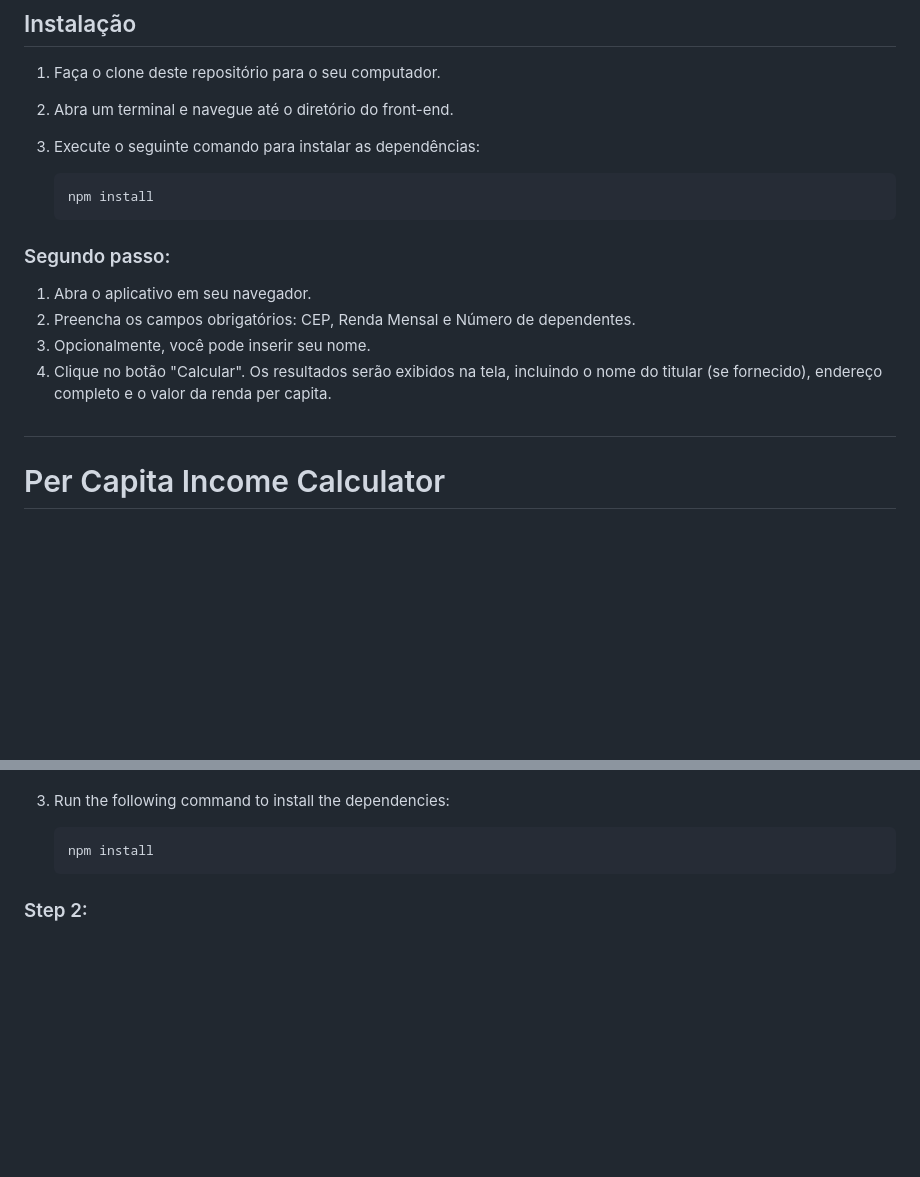
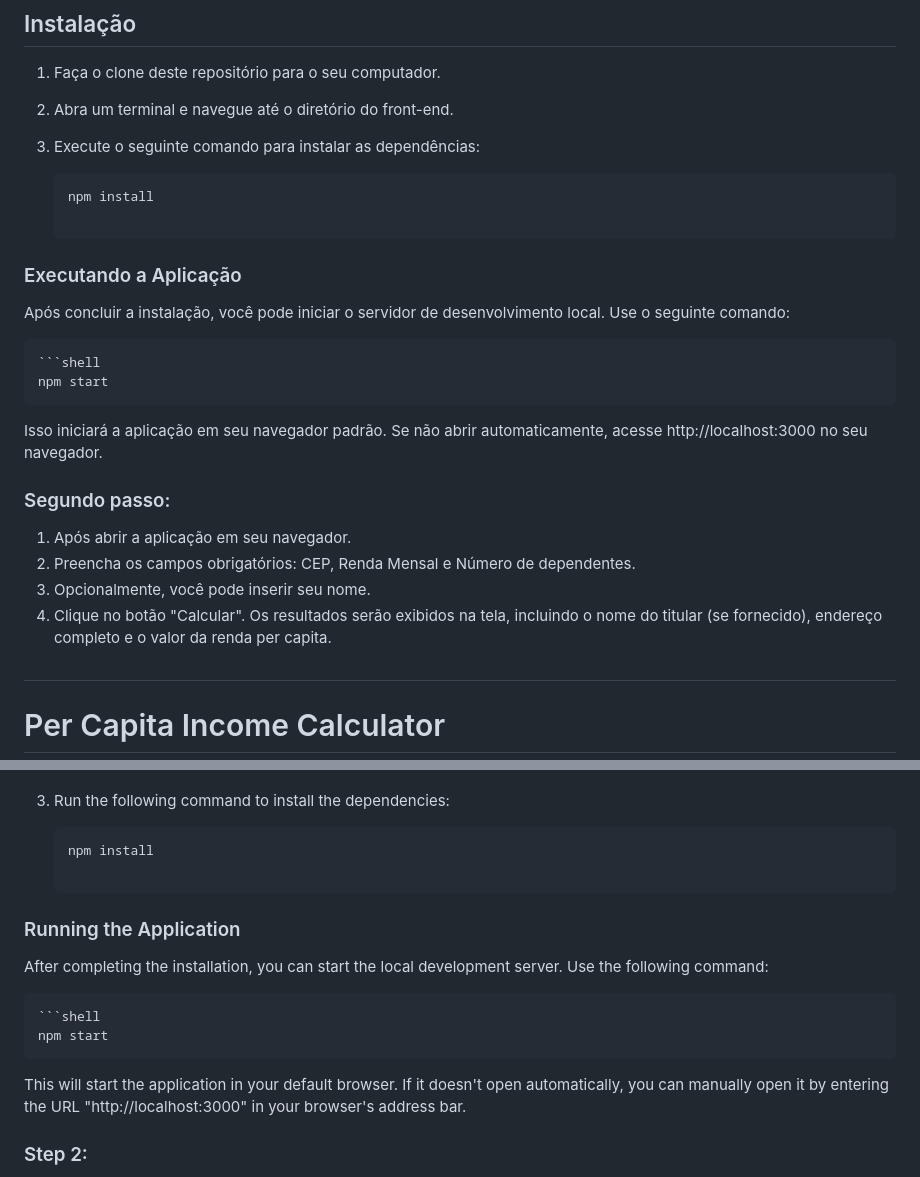
Before and after one commit to amandalventura/per_capita_income_calculation, a Markdown page: README.md, 2 parts joined by grey strips. GitHub-like rendering; blank space fills up the shorter version.

````diff
--- a/README.md
+++ b/README.md
@@ -33,14 +33,22 @@ Certifique-se de ter as seguintes ferramentas instaladas em seu computador:
 
    ```shell
    npm install
+
+### Executando a Aplicação
+Após concluir a instalação, você pode iniciar o servidor de desenvolvimento local. Use o seguinte comando:
+
+    ```shell
+    npm start
+
+Isso iniciará a aplicação em seu navegador padrão. Se não abrir automaticamente, acesse http://localhost:3000 no seu navegador.
+
 ### Segundo passo:
-1. Abra o aplicativo em seu navegador.
+1. Após abrir a aplicação em seu navegador.
 2. Preencha os campos obrigatórios: CEP, Renda Mensal e Número de dependentes.
 3. Opcionalmente, você pode inserir seu nome.
 4. Clique no botão "Calcular".</br>
 Os resultados serão exibidos na tela, incluindo o nome do titular (se fornecido), endereço completo e o valor da renda per capita.
 #
-
 
 # Per Capita Income Calculator
 This is a web application that allows you to calculate the monthly per capita income of a family.
@@ -74,6 +82,14 @@ Make sure you have the following tools installed on your computer:
 
    ```shell
    npm install
+
+### Running the Application
+After completing the installation, you can start the local development server. Use the following command:
+
+    ```shell
+    npm start
+
+This will start the application in your default browser. If it doesn't open automatically, you can manually open it by entering the URL "http://localhost:3000" in your browser's address bar.
 ### Step 2:
 1. Open the application in your browser.
 2. Fill in the required fields: ZIP Code, Monthly Income, and Number of Dependents.
````
